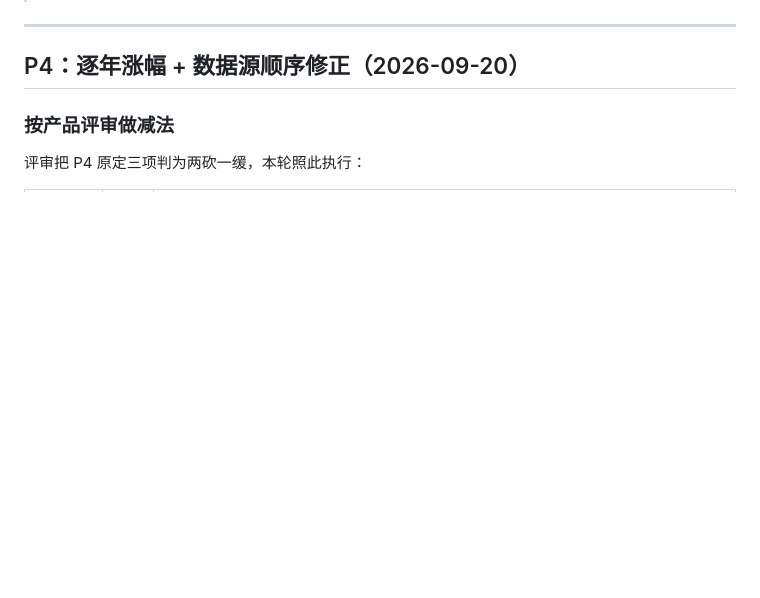
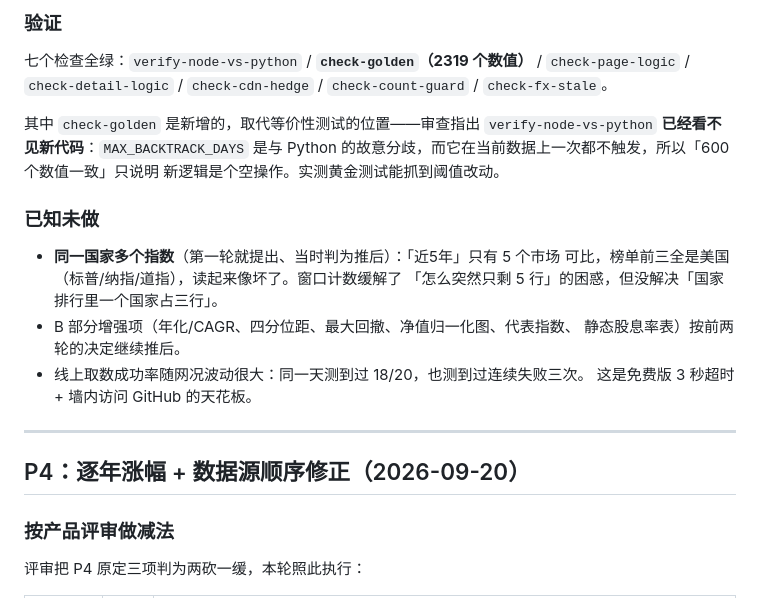
Before and after one commit to weiyhmail-sketch/global-index-rank, a Markdown page: docs/STATUS.md, the part around one of its changes. Rendered like a GitHub page; blank space fills up the shorter version.

```diff
--- a/docs/STATUS.md
+++ b/docs/STATUS.md
@@ -222,3 +294,23 @@ HTTP 版本（--http1.1 与 --http2 均失败）、URL 形式（带/不带 ut
+### 验证
+
+七个检查全绿：`verify-node-vs-python` / **`check-golden`（2319 个数值）** /
+`check-page-logic` / `check-detail-logic` / `check-cdn-hedge` /
+`check-count-guard` / `check-fx-stale`。
+
+其中 `check-golden` 是新增的，取代等价性测试的位置——审查指出
+`verify-node-vs-python` **已经看不见新代码**：`MAX_BACKTRACK_DAYS` 是与 Python
+的故意分歧，而它在当前数据上一次都不触发，所以「600 个数值一致」只说明
+新逻辑是个空操作。实测黄金测试能抓到阈值改动。
+
+### 已知未做
+
+- **同一国家多个指数**（第一轮就提出、当时判为推后）：「近5年」只有 5 个市场
+  可比，榜单前三全是美国（标普/纳指/道指），读起来像坏了。窗口计数缓解了
+  「怎么突然只剩 5 行」的困惑，但没解决「国家排行里一个国家占三行」。
+- B 部分增强项（年化/CAGR、四分位距、最大回撤、净值归一化图、代表指数、
+  静态股息率表）按前两轮的决定继续推后。
+- 线上取数成功率随网况波动很大：同一天测到过 18/20，也测到过连续失败三次。
+  这是免费版 3 秒超时 + 墙内访问 GitHub 的天花板。
 
 ---
 
```
Also changed, not shown: other parts of docs/STATUS.md (+72 -0 lines).
